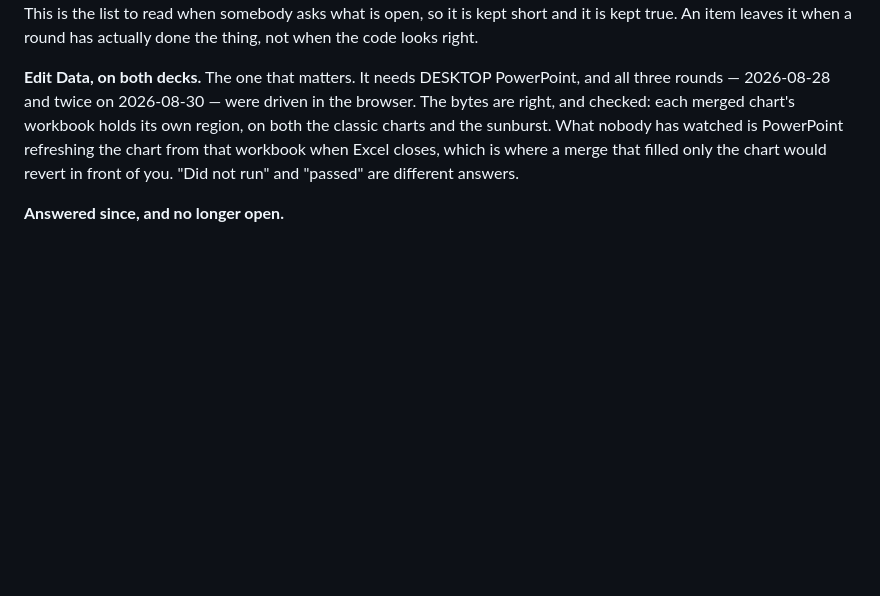
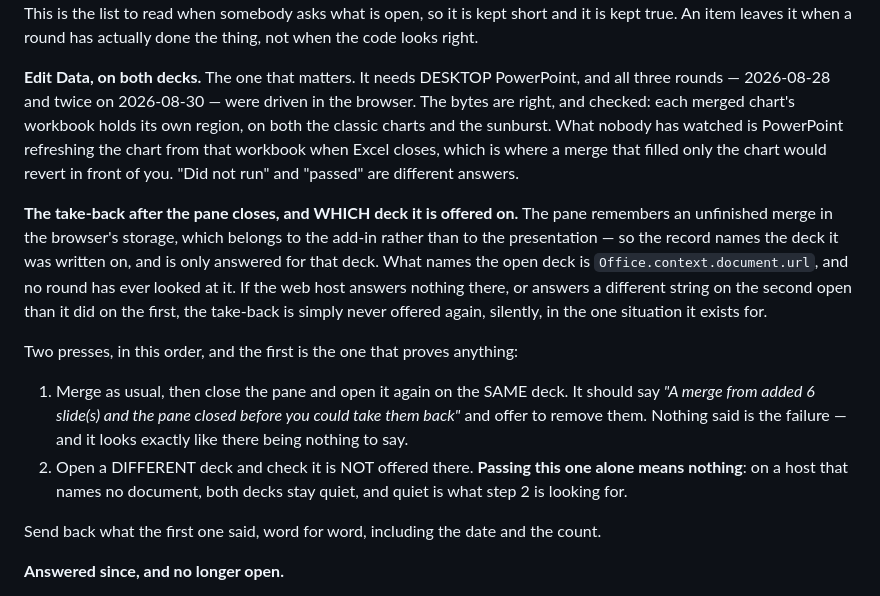
Before and after one commit to dannbleeker/SSF-Merge, a Markdown page: docs/TEST-KIT.md, the part around the change. Rendered like a GitHub page; blank space fills up the shorter version.

Commit message:
The take-back after the pane closes has never been tried on a host (#192)
The pane keeps an unfinished merge in the browser's storage, which belongs to
the add-in rather than to the presentation, so the record names the deck it was
written on and is only answered for that deck. What names the open deck is
`Office.context.document.url`, and no round has ever looked at that value.

If the web host answers nothing there, or answers a different string on the
second open than on the first, the take-back is never offered again — silently,
in the one situation the record exists for. No test can see it: both readings
fail closed, which is the correct direction and also the invisible one.

Added to the kit's open list with the two presses in the order that decides it.
The same-deck press is the one that proves anything; the different-deck press
passes for free on a host that names no document, because then both decks stay
quiet and quiet is what it is looking for.

```diff
--- a/docs/TEST-KIT.md
+++ b/docs/TEST-KIT.md
@@ -233,6 +233,28 @@ is PowerPoint refreshing the chart from that workbook when Excel closes, which i
 where a merge that filled only the chart would revert in front of you. "Did not
 run" and "passed" are different answers.
 
+**The take-back after the pane closes, and WHICH deck it is offered on.** The
+pane remembers an unfinished merge in the browser's storage, which belongs to
+the add-in rather than to the presentation — so the record names the deck it was
+written on, and is only answered for that deck. What names the open deck is
+`Office.context.document.url`, and no round has ever looked at it. If the web
+host answers nothing there, or answers a different string on the second open
+than it did on the first, the take-back is simply never offered again, silently,
+in the one situation it exists for.
+
+Two presses, in this order, and the first is the one that proves anything:
+
+1. Merge as usual, then close the pane and open it again on the SAME deck. It
+   should say *"A merge from <date> added 6 slide(s) and the pane closed before
+   you could take them back"* and offer to remove them. Nothing said is the
+   failure — and it looks exactly like there being nothing to say.
+2. Open a DIFFERENT deck and check it is NOT offered there. **Passing this one
+   alone means nothing**: on a host that names no document, both decks stay
+   quiet, and quiet is what step 2 is looking for.
+
+Send back what the first one said, word for word, including the date and the
+count.
+
 **Answered since, and no longer open.**
 
 The preview step was skipped on 2026-08-28 and on the first round of 2026-08-30.
```
